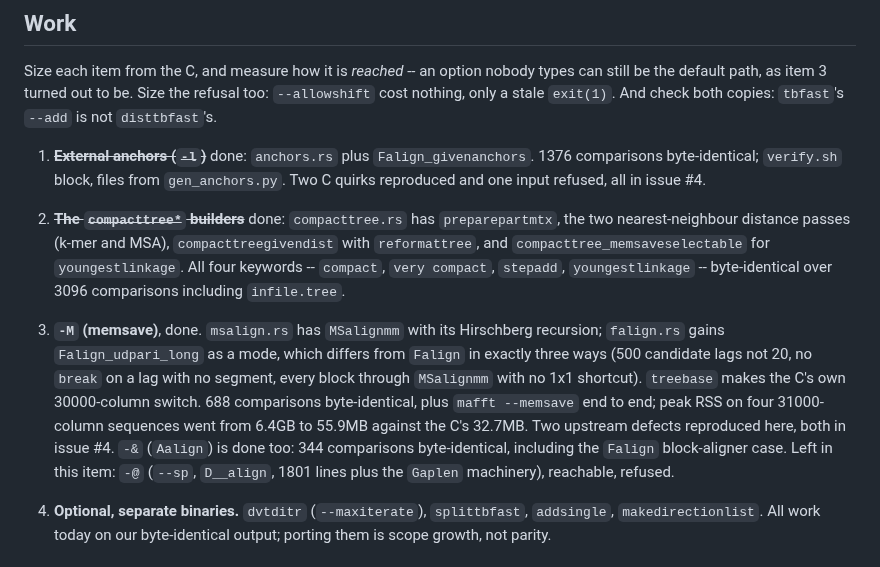
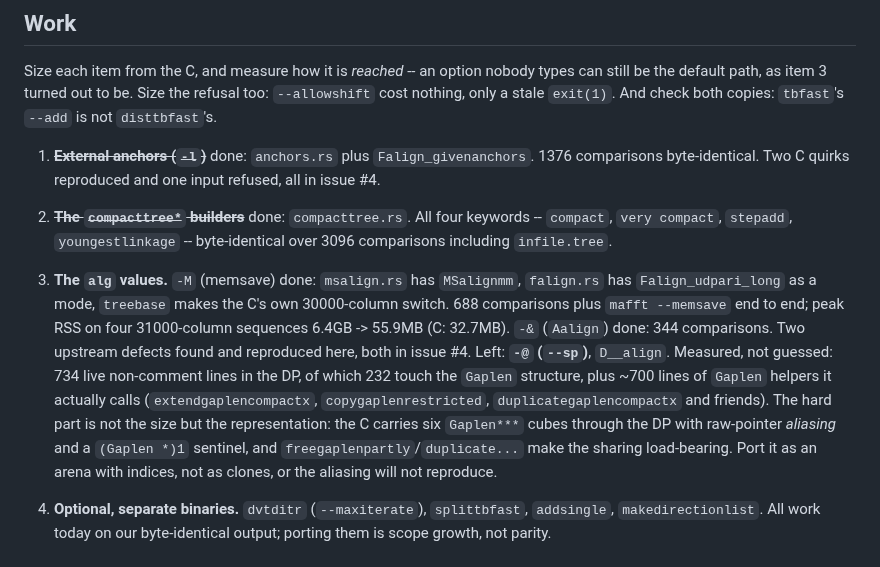
Before and after one commit to Provolut/mafft-oxide, a Markdown page: rust/GOAL.md, the part around the change. Rendered like a GitHub page.

Commit message:
rust/GOAL.md: record the measured sizing for the last item
Items 1 and 2 are done and item 3 is down to `-@` (--sp). Replaces the
guessed "1801 lines" for `D__align` with what it actually is: 734 live
non-comment lines in the DP plus about 700 in the `Gaplen` helpers it calls.

The note that matters for whoever picks it up is not the size but the
representation. The C threads six `Gaplen***` cubes through the DP with raw
-pointer aliasing and a `(Gaplen *)1` sentinel, and `freegaplenpartly` and
`duplicategaplencompactx` make that sharing load-bearing -- so it wants an
arena with indices, not clones, or the aliasing will not reproduce.

Co-Authored-By: Claude Opus 5 <noreply@anthropic.com>
Claude-Session: https://claude.ai/code/session_016WkqWr5G8gJhpFu45UP2jz

```diff
--- a/rust/GOAL.md
+++ b/rust/GOAL.md
@@ -23,28 +23,28 @@ refusal too: `--allowshift` cost nothing, only a stale `exit(1)`. And check
 both copies: `tbfast`'s `--add` is not `disttbfast`'s.
 
 1. ~~**External anchors (`-l`)**~~ done: `anchors.rs` plus
-   `Falign_givenanchors`. 1376 comparisons byte-identical; `verify.sh` block,
-   files from `gen_anchors.py`. Two C quirks reproduced and one input refused,
-   all in issue #4.
+   `Falign_givenanchors`. 1376 comparisons byte-identical. Two C quirks
+   reproduced and one input refused, all in issue #4.
 
-2. ~~**The `compacttree*` builders**~~ done: `compacttree.rs` has
-   `preparepartmtx`, the two nearest-neighbour distance passes (k-mer and
-   MSA), `compacttreegivendist` with `reformattree`, and
-   `compacttree_memsaveselectable` for `youngestlinkage`. All four keywords --
-   `compact`, `very compact`, `stepadd`, `youngestlinkage` -- byte-identical
-   over 3096 comparisons including `infile.tree`.
+2. ~~**The `compacttree*` builders**~~ done: `compacttree.rs`. All four
+   keywords -- `compact`, `very compact`, `stepadd`, `youngestlinkage` --
+   byte-identical over 3096 comparisons including `infile.tree`.
 
-3. **`-M` (memsave)**, done. `msalign.rs` has `MSalignmm` with its Hirschberg
-   recursion; `falign.rs` gains `Falign_udpari_long` as a mode, which differs
-   from `Falign` in exactly three ways (500 candidate lags not 20, no `break`
-   on a lag with no segment, every block through `MSalignmm` with no 1x1
-   shortcut). `treebase` makes the C's own 30000-column switch. 688
-   comparisons byte-identical, plus `mafft --memsave` end to end; peak RSS on
-   four 31000-column sequences went from 6.4GB to 55.9MB against the C's
-   32.7MB. Two upstream defects reproduced here, both in issue #4.
-   `-&` (`Aalign`) is done too: 344 comparisons byte-identical, including
-   the `Falign` block-aligner case. Left in this item: `-@` (`--sp`,
-   `D__align`, 1801 lines plus the `Gaplen` machinery), reachable, refused.
+3. **The `alg` values.** `-M` (memsave) done: `msalign.rs` has `MSalignmm`,
+   `falign.rs` has `Falign_udpari_long` as a mode, `treebase` makes the C's
+   own 30000-column switch. 688 comparisons plus `mafft --memsave` end to end;
+   peak RSS on four 31000-column sequences 6.4GB -> 55.9MB (C: 32.7MB).
+   `-&` (`Aalign`) done: 344 comparisons. Two upstream defects found and
+   reproduced here, both in issue #4.
+   Left: **`-@` (`--sp`)**, `D__align`. Measured, not guessed: 734 live
+   non-comment lines in the DP, of which 232 touch the `Gaplen` structure,
+   plus ~700 lines of `Gaplen` helpers it actually calls
+   (`extendgaplencompactx`, `copygaplenrestricted`, `duplicategaplencompactx`
+   and friends). The hard part is not the size but the representation: the C
+   carries six `Gaplen***` cubes through the DP with raw-pointer *aliasing*
+   and a `(Gaplen *)1` sentinel, and `freegaplenpartly`/`duplicate...` make
+   the sharing load-bearing. Port it as an arena with indices, not as clones,
+   or the aliasing will not reproduce.
 
 4. **Optional, separate binaries.** `dvtditr` (`--maxiterate`), `splittbfast`,
    `addsingle`, `makedirectionlist`. All work today on our byte-identical
```
